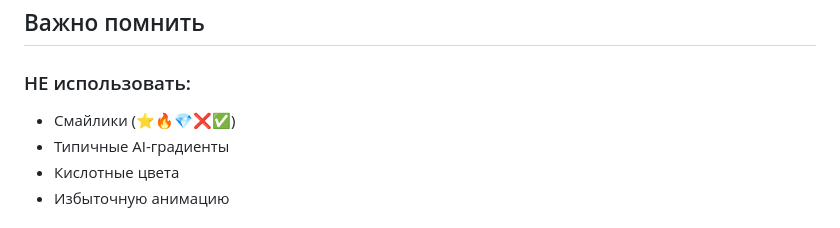
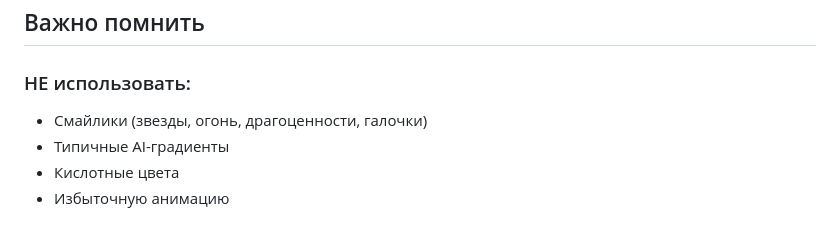
Before and after one commit to reazonvan/LootLink---Marketplace, a Markdown page: docs/design/workflow.md, the part around the change. Rendered like a GitHub page.

Commit message:
docs: remove emoji examples from workflow guide
Replace emoji examples with text descriptions for consistency

Co-Authored-By: Claude Opus 4.6 <noreply@anthropic.com>

```diff
--- a/docs/design/workflow.md
+++ b/docs/design/workflow.md
@@ -199,7 +199,7 @@ White:      #ffffff
 ## Важно помнить
 
 ### НЕ использовать:
-- Смайлики (⭐🔥💎❌✅)
+- Смайлики (звезды, огонь, драгоценности, галочки)
 - Типичные AI-градиенты
 - Кислотные цвета
 - Избыточную анимацию
```
